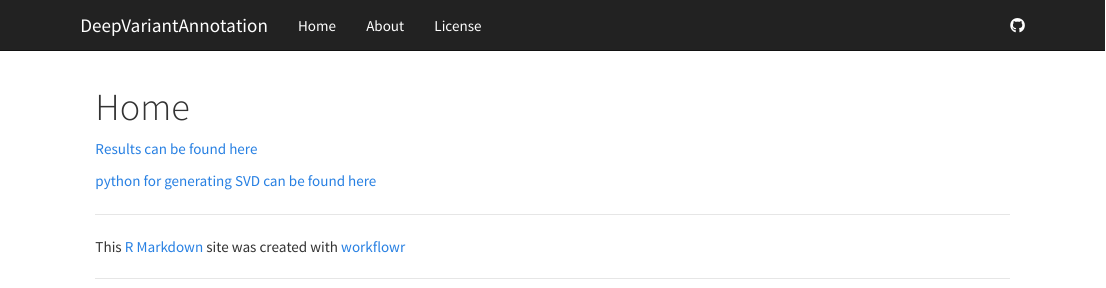
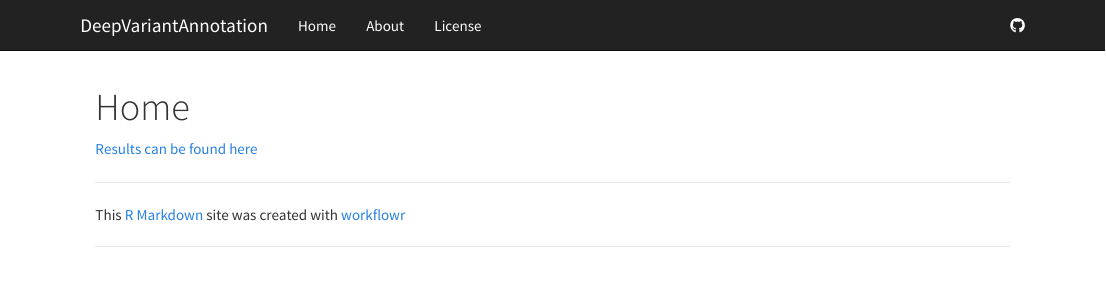
Before and after one commit to CreRecombinase/DeepVariantAnnotation, an R Markdown document (analysis/index.Rmd): the page in a window 1100 px wide, from its top. Rendered offline with R 4.5, knitr and Pandoc, with nearby package versions.

Commit message:
new commit

```diff
--- a/analysis/index.Rmd
+++ b/analysis/index.Rmd
@@ -6,6 +6,3 @@ output:
 ---
 
 [Results can be found here](results.html)
-
-
-[python for generating SVD can be found here](computeSVD.html)
```
Also changed, not shown: data/DeepSeaPCA_df.RDS (added), data/DeepSea_evals_df.RDS (added), 1 other file.
